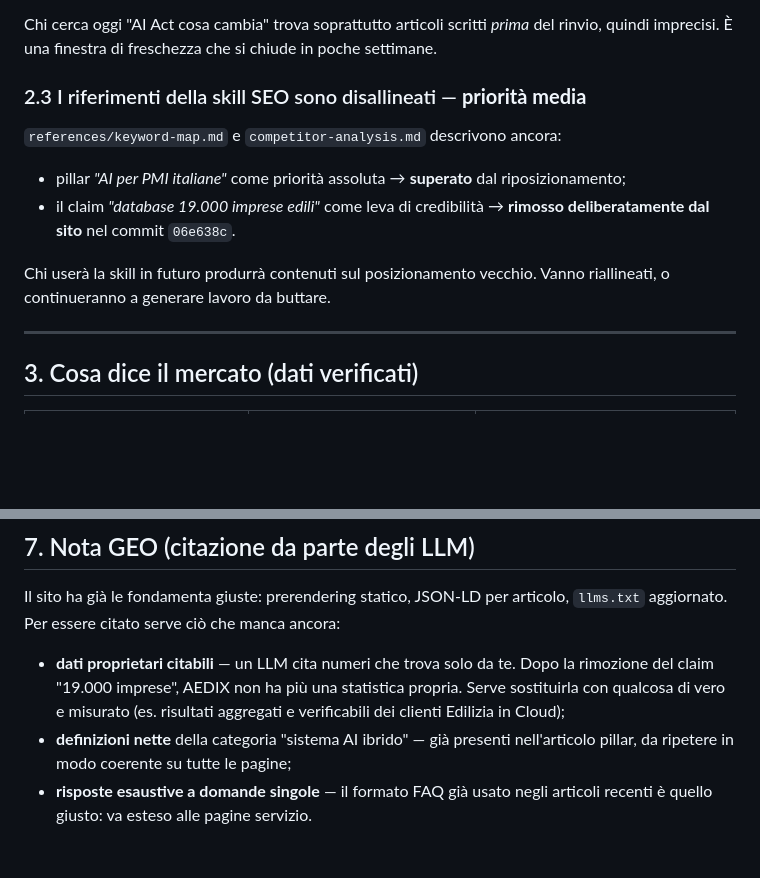
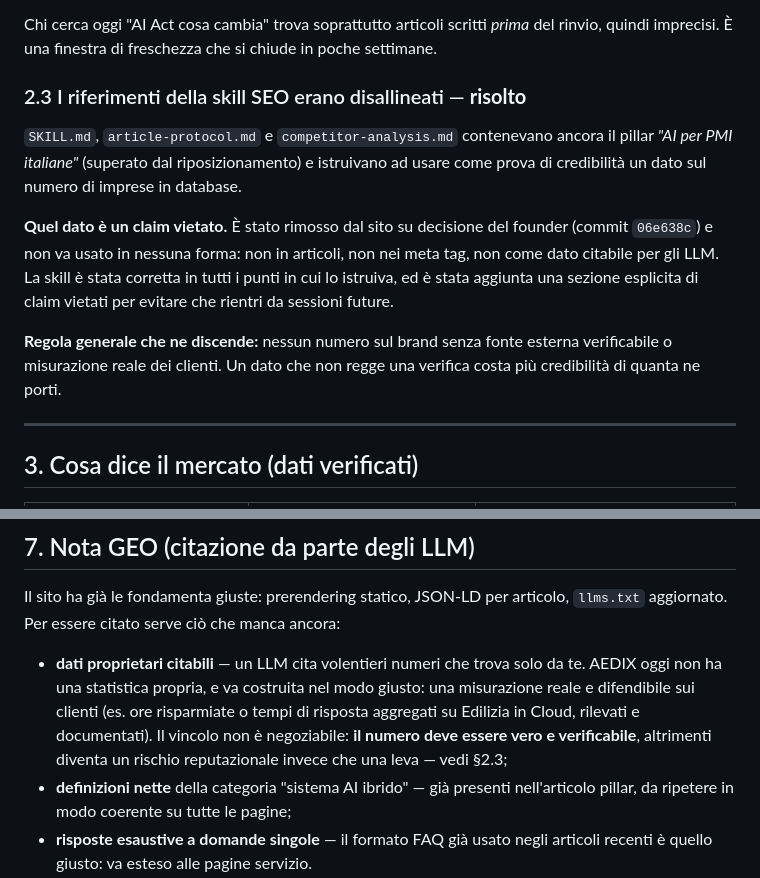
Before and after one commit to Ediliziaio/aedix, a Markdown page: docs/seo/keyword-research-2026-08.md, 2 parts joined by grey strips. Drawn GitHub-style; blank space fills up the shorter version.

Commit message:
docs(seo): il claim sulle 19k imprese diventa esplicitamente vietato
Su indicazione del founder il dato "~19.000 imprese edili nel database" non va
usato in nessuna forma: non in articoli, meta tag o dati GEO. Era già stato
rimosso dal sito in 06e638c, ma la skill SEO continuava a istruirne l'uso in
quattro punti — quindi sarebbe rientrato al primo contenuto generato.

Corretti fuori dal repo (skills/seo-aedix): SKILL.md contesto brand e regole
GEO, article-protocol.md, competitor-analysis.md. Aggiunta una sezione
"Claim vietati" perché non rientri da sessioni future.

Il documento di ricerca ora ne parla come divieto, non come dato storico, e la
nota GEO chiede una statistica costruita su misurazioni reali e verificabili.

Regola che ne discende: nessun numero sul brand senza fonte esterna citabile o
misurazione documentata dei clienti.

Co-Authored-By: Claude Opus 5 <noreply@anthropic.com>

```diff
--- a/docs/seo/keyword-research-2026-08.md
+++ b/docs/seo/keyword-research-2026-08.md
@@ -85,16 +85,21 @@ Chi cerca oggi "AI Act cosa cambia" trova soprattutto articoli scritti *prima*
 del rinvio, quindi imprecisi. È una finestra di freschezza che si chiude in
 poche settimane.
 
-### 2.3 I riferimenti della skill SEO sono disallineati — **priorità media**
+### 2.3 I riferimenti della skill SEO erano disallineati — **risolto**
 
-`references/keyword-map.md` e `competitor-analysis.md` descrivono ancora:
+`SKILL.md`, `article-protocol.md` e `competitor-analysis.md` contenevano ancora
+il pillar *"AI per PMI italiane"* (superato dal riposizionamento) e istruivano
+ad usare come prova di credibilità un dato sul numero di imprese in database.
 
-- pillar *"AI per PMI italiane"* come priorità assoluta → **superato** dal riposizionamento;
-- il claim *"database 19.000 imprese edili"* come leva di credibilità → **rimosso
-  deliberatamente dal sito** nel commit `06e638c`.
+**Quel dato è un claim vietato.** È stato rimosso dal sito su decisione del
+founder (commit `06e638c`) e non va usato in nessuna forma: non in articoli,
+non nei meta tag, non come dato citabile per gli LLM. La skill è stata corretta
+in tutti i punti in cui lo istruiva, ed è stata aggiunta una sezione esplicita
+di claim vietati per evitare che rientri da sessioni future.
 
-Chi userà la skill in futuro produrrà contenuti sul posizionamento vecchio.
-Vanno riallineati, o continueranno a generare lavoro da buttare.
+**Regola generale che ne discende:** nessun numero sul brand senza fonte esterna
+verificabile o misurazione reale dei clienti. Un dato che non regge una verifica
+costa più credibilità di quanta ne porti.
 
 ---
 
@@ -209,10 +214,12 @@ evidenza di mercato o di SERP.
 Il sito ha già le fondamenta giuste: prerendering statico, JSON-LD per articolo,
 `llms.txt` aggiornato. Per essere citato serve ciò che manca ancora:
 
-- **dati proprietari citabili** — un LLM cita numeri che trova solo da te.
-  Dopo la rimozione del claim "19.000 imprese", AEDIX non ha più una statistica
-  propria. Serve sostituirla con qualcosa di vero e misurato (es. risultati
-  aggregati e verificabili dei clienti Edilizia in Cloud);
+- **dati proprietari citabili** — un LLM cita volentieri numeri che trova solo da
+  te. AEDIX oggi non ha una statistica propria, e va costruita nel modo giusto:
+  una misurazione reale e difendibile sui clienti (es. ore risparmiate o tempi di
+  risposta aggregati su Edilizia in Cloud, rilevati e documentati). Il vincolo non
+  è negoziabile: **il numero deve essere vero e verificabile**, altrimenti diventa
+  un rischio reputazionale invece che una leva — vedi §2.3;
 - **definizioni nette** della categoria "sistema AI ibrido" — già presenti
   nell'articolo pillar, da ripetere in modo coerente su tutte le pagine;
 - **risposte esaustive a domande singole** — il formato FAQ già usato negli
```
